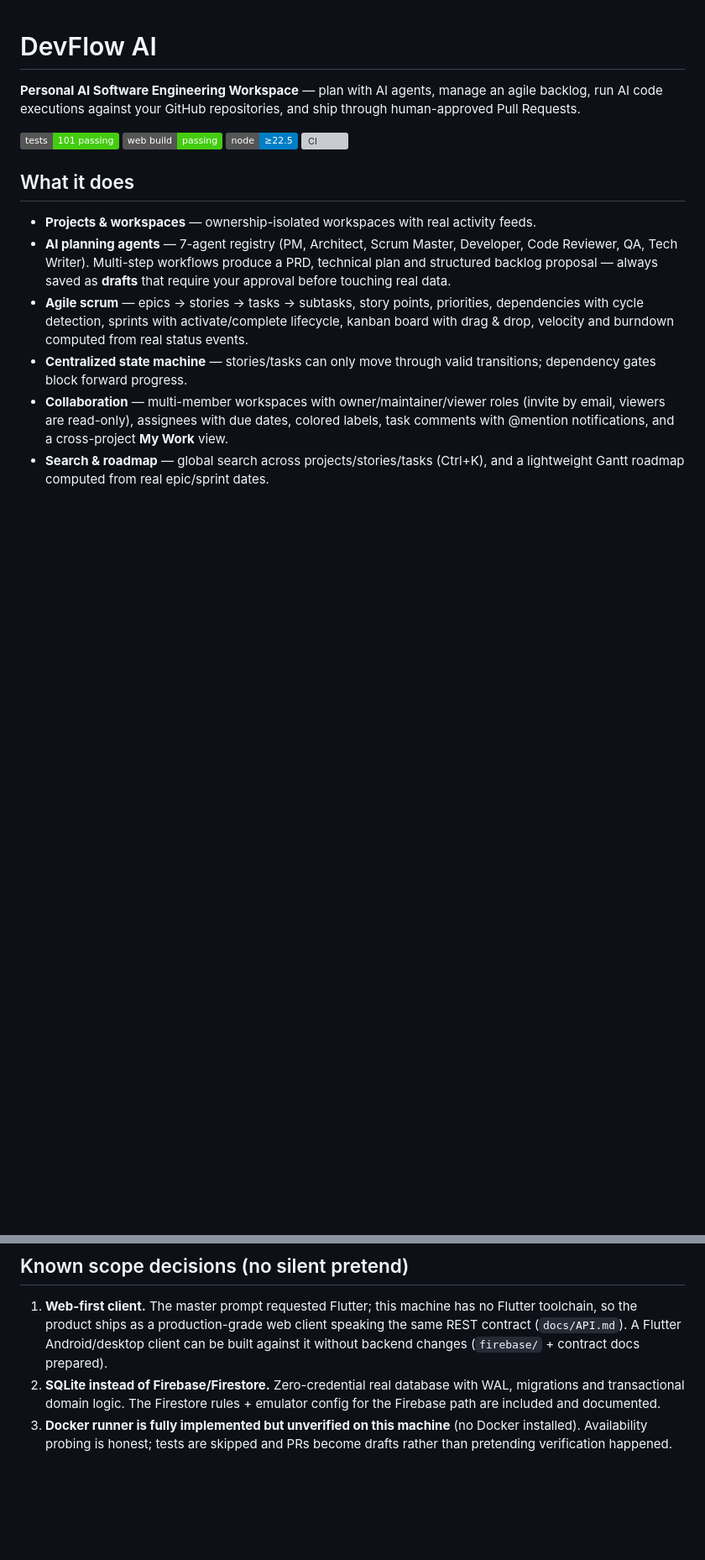
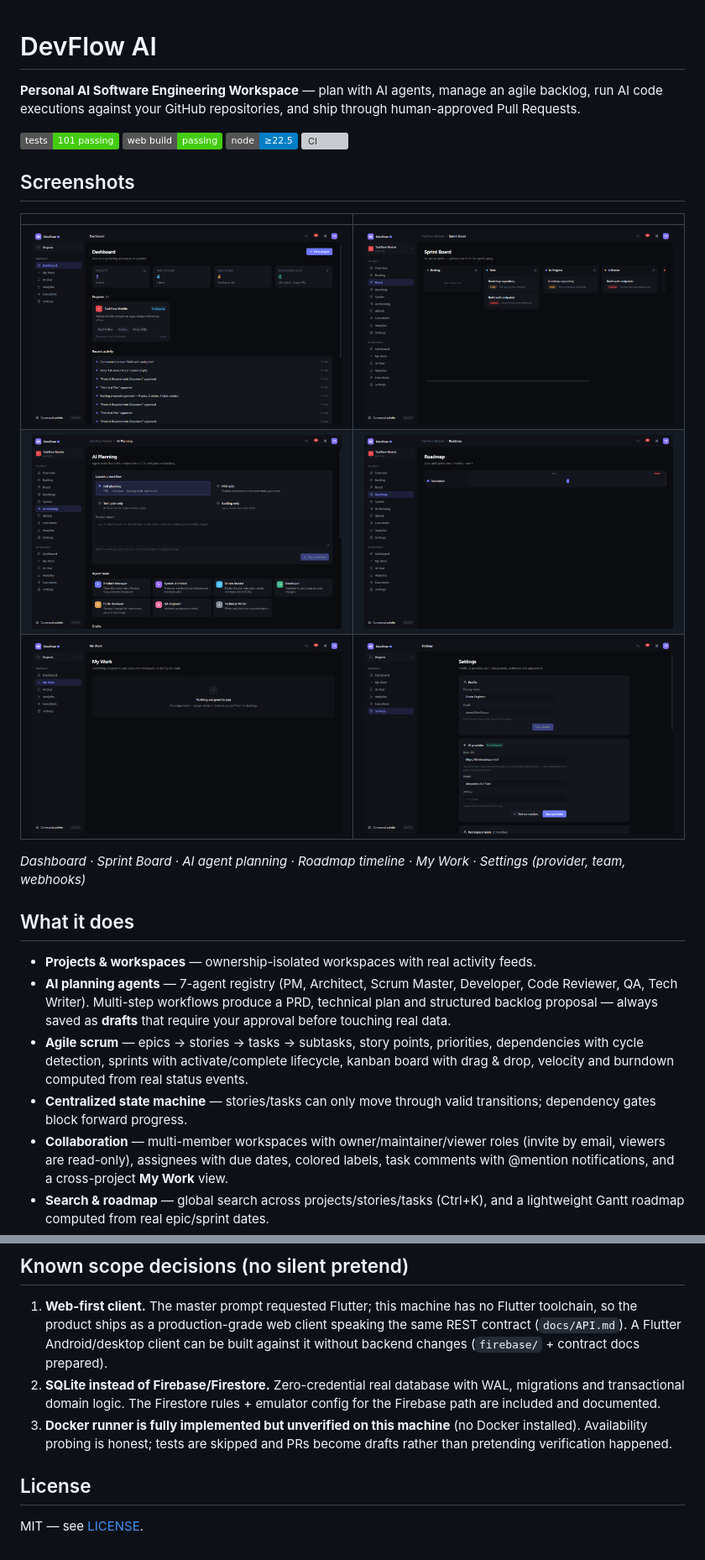
Before and after one commit to eka0789/devflow-ai, a Markdown page: README.md, 2 parts joined by grey strips. Shown at 84% size. GitHub-like rendering; pictures changed too: docs/screenshots/ai-planning.png (added), docs/screenshots/dashboard.png (added), docs/screenshots/kanban-board.png (added); badges without logos; blank space fills up the shorter version; grey boxes are pictures that could not be loaded.

Commit message:
docs: add MIT license + real product screenshots to README
Captured from the running app (1440x900): dashboard, sprint board,
AI planning, roadmap, My Work, Settings. Removed the leftover
'Audit Check Project' test data before capture.

```diff
--- a/README.md
+++ b/README.md
@@ -3,6 +3,16 @@
 **Personal AI Software Engineering Workspace** — plan with AI agents, manage an agile backlog, run AI code executions against your GitHub repositories, and ship through human-approved Pull Requests.
 
 ![tests](https://img.shields.io/badge/tests-101%20passing-brightgreen) ![build](https://img.shields.io/badge/web%20build-passing-brightgreen) ![node](https://img.shields.io/badge/node-%E2%89%A522.5-blue) ![CI](https://github.com/eka0789/devflow-ai/actions/workflows/ci.yml/badge.svg)
+
+## Screenshots
+
+| | |
+|---|---|
+| ![Dashboard](docs/screenshots/dashboard.png) | ![Kanban board](docs/screenshots/kanban-board.png) |
+| ![AI Planning](docs/screenshots/ai-planning.png) | ![Roadmap](docs/screenshots/roadmap.png) |
+| ![My Work](docs/screenshots/my-work.png) | ![Settings](docs/screenshots/settings.png) |
+
+*Dashboard · Sprint Board · AI agent planning · Roadmap timeline · My Work · Settings (provider, team, webhooks)*
 
 ## What it does
 
@@ -83,3 +93,7 @@ The UI never fakes success: unconfigured integrations surface `AI_NOT_CONFIGURED
 1. **Web-first client.** The master prompt requested Flutter; this machine has no Flutter toolchain, so the product ships as a production-grade web client speaking the same REST contract (`docs/API.md`). A Flutter Android/desktop client can be built against it without backend changes (`firebase/` + contract docs prepared).
 2. **SQLite instead of Firebase/Firestore.** Zero-credential real database with WAL, migrations and transactional domain logic. The Firestore rules + emulator config for the Firebase path are included and documented.
 3. **Docker runner is fully implemented but unverified on this machine** (no Docker installed). Availability probing is honest; tests are skipped and PRs become drafts rather than pretending verification happened.
+
+## License
+
+MIT — see [LICENSE](LICENSE).
```
Also changed, not shown: 1 other file.
